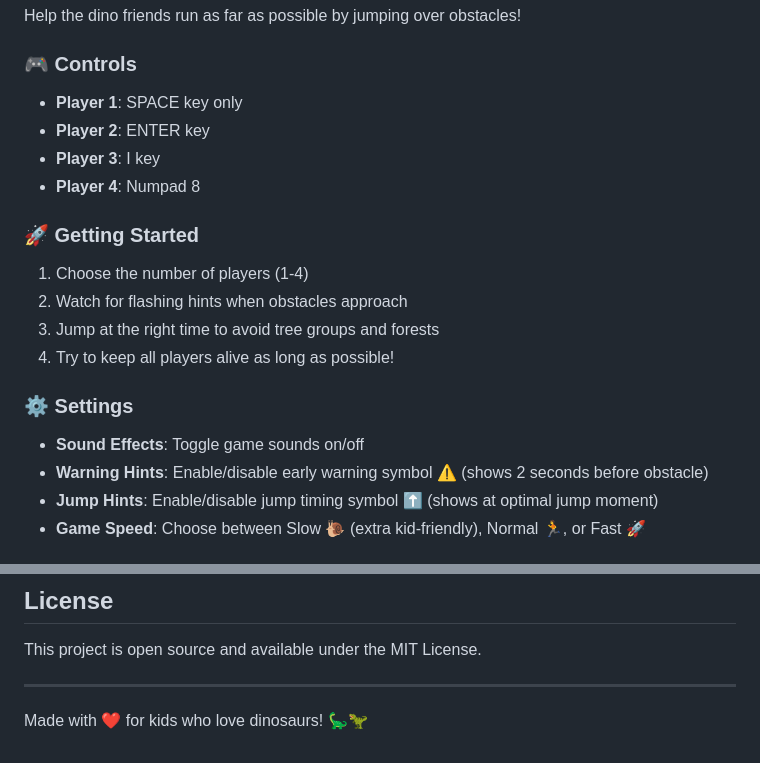
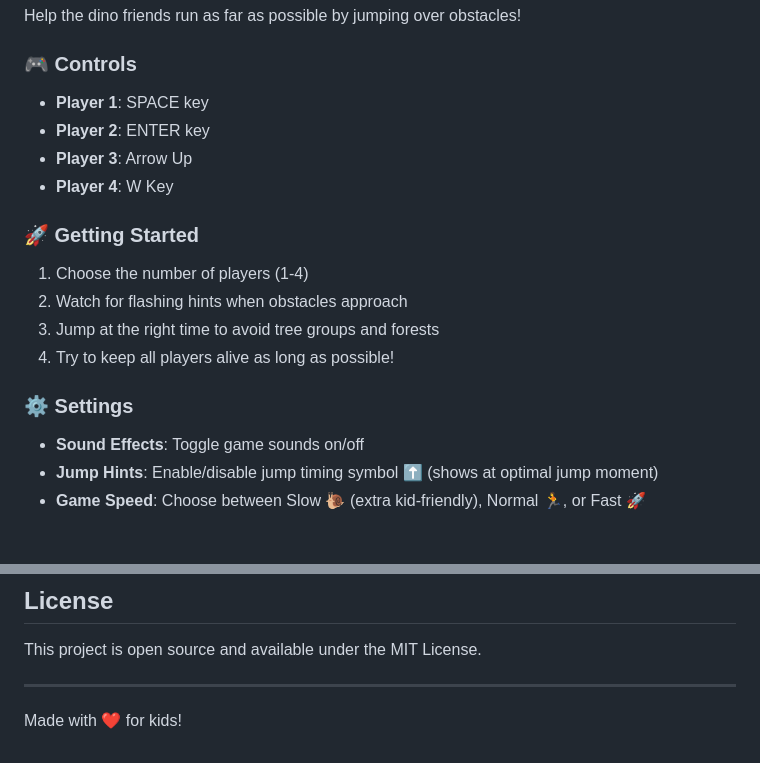
Before and after one commit to shakedzy/jump-up, a Markdown page: README.md, 2 parts joined by grey strips. GitHub-like rendering.

```diff
--- a/README.md
+++ b/README.md
@@ -31,10 +31,10 @@ A kid-friendly multiplayer game based on Chrome's Dino game. Designed with suppo
 Help the dino friends run as far as possible by jumping over obstacles!
 
 ### 🎮 Controls
-- **Player 1**: SPACE key only
+- **Player 1**: SPACE key
 - **Player 2**: ENTER key
-- **Player 3**: I key
-- **Player 4**: Numpad 8
+- **Player 3**: Arrow Up
+- **Player 4**: W Key
 
 ### 🚀 Getting Started
 1. Choose the number of players (1-4)
@@ -44,7 +44,6 @@ Help the dino friends run as far as possible by jumping over obstacles!
 
 ### ⚙️ Settings
 - **Sound Effects**: Toggle game sounds on/off
-- **Warning Hints**: Enable/disable early warning symbol ⚠️ (shows 2 seconds before obstacle)
 - **Jump Hints**: Enable/disable jump timing symbol ⬆️ (shows at optimal jump moment)
 - **Game Speed**: Choose between Slow 🐌 (extra kid-friendly), Normal 🏃, or Fast 🚀
 
@@ -115,4 +114,4 @@ This project is open source and available under the MIT License.
 
 ---
 
-Made with ❤️ for kids who love dinosaurs! 🦕🦖
+Made with ❤️ for kids!
```
